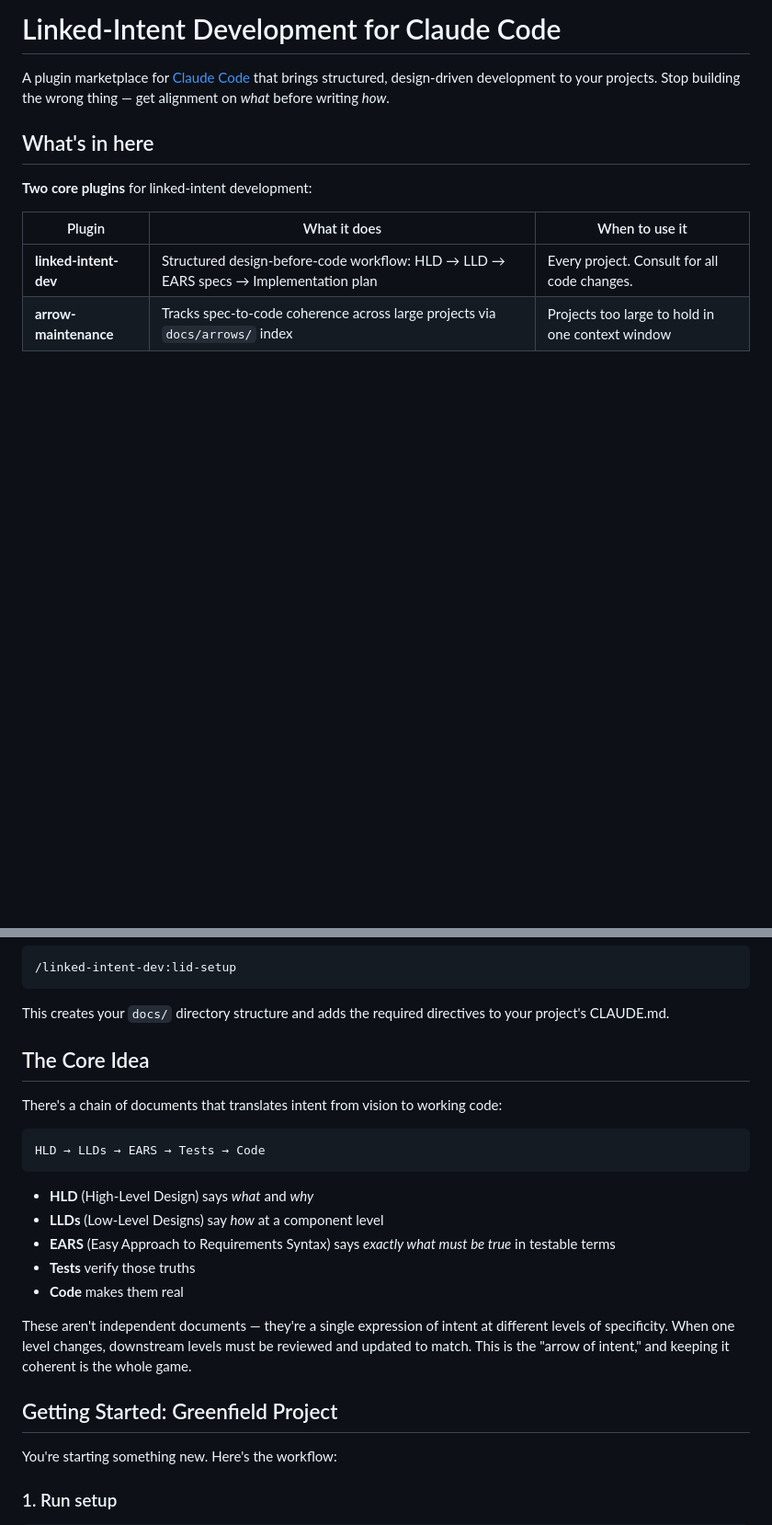
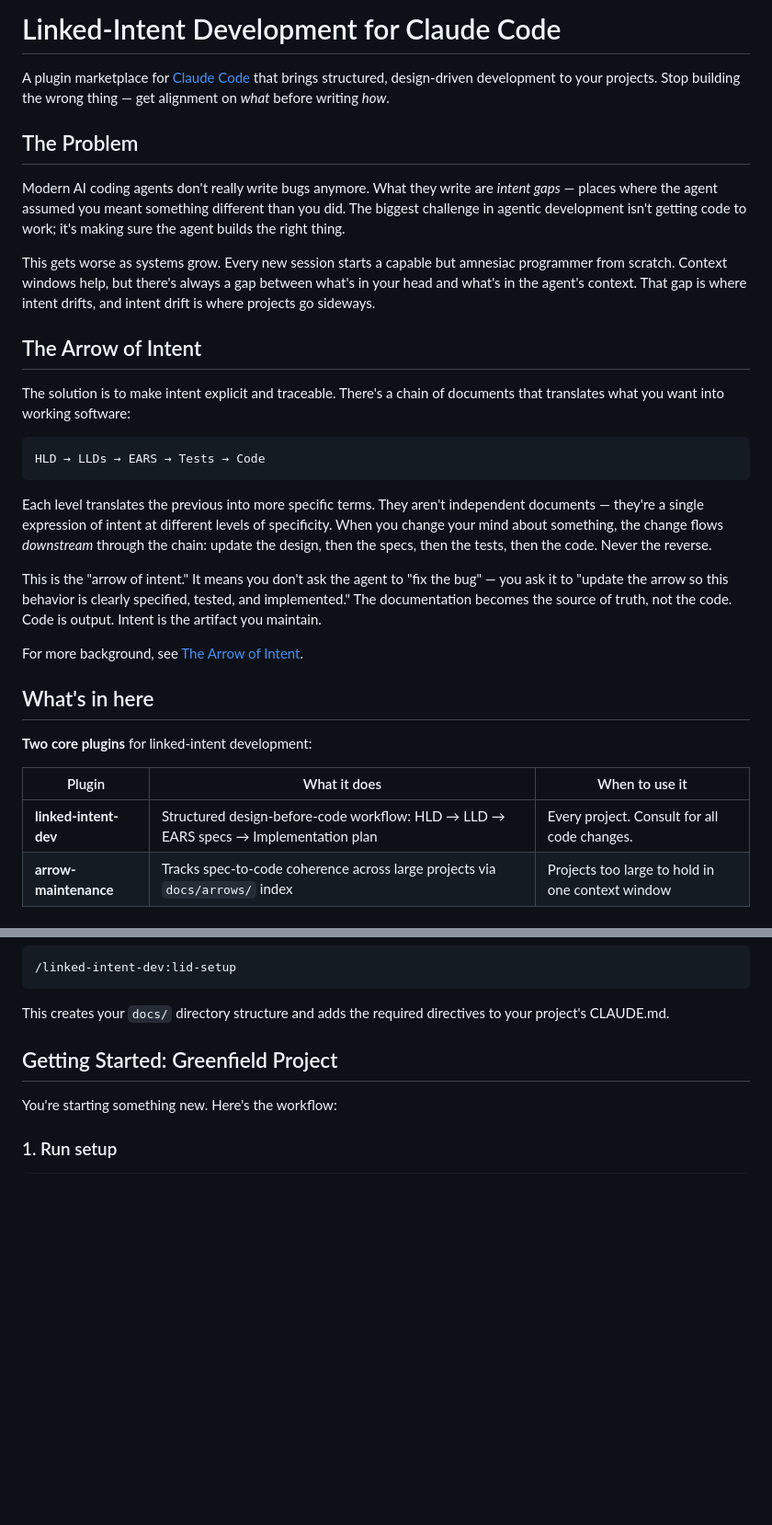
Before and after one commit to jszmajda/lid, a Markdown page: README.md, 2 parts joined by grey strips. Shown at 92% size. Rendered like a GitHub page; blank space fills up the shorter version.

Commit message:
Add problem/theory section to README
Explain the intent gap problem and arrow of intent concept before
jumping into plugin details. Links to the full blog post for
background. Removes the redundant "Core Idea" section that repeated
the same material further down.

Co-Authored-By: Claude Opus 4.6 (1M context) <noreply@anthropic.com>

````diff
--- a/README.md
+++ b/README.md
@@ -1,6 +1,26 @@
 # Linked-Intent Development for Claude Code
 
 A plugin marketplace for [Claude Code](https://claude.ai/code) that brings structured, design-driven development to your projects. Stop building the wrong thing — get alignment on *what* before writing *how*.
+
+## The Problem
+
+Modern AI coding agents don't really write bugs anymore. What they write are *intent gaps* — places where the agent assumed you meant something different than you did. The biggest challenge in agentic development isn't getting code to work; it's making sure the agent builds the right thing.
+
+This gets worse as systems grow. Every new session starts a capable but amnesiac programmer from scratch. Context windows help, but there's always a gap between what's in your head and what's in the agent's context. That gap is where intent drifts, and intent drift is where projects go sideways.
+
+## The Arrow of Intent
+
+The solution is to make intent explicit and traceable. There's a chain of documents that translates what you want into working software:
+
+```
+HLD → LLDs → EARS → Tests → Code
+```
+
+Each level translates the previous into more specific terms. They aren't independent documents — they're a single expression of intent at different levels of specificity. When you change your mind about something, the change flows *downstream* through the chain: update the design, then the specs, then the tests, then the code. Never the reverse.
+
+This is the "arrow of intent." It means you don't ask the agent to "fix the bug" — you ask it to "update the arrow so this behavior is clearly specified, tested, and implemented." The documentation becomes the source of truth, not the code. Code is output. Intent is the artifact you maintain.
+
+For more background, see [The Arrow of Intent](https://loki.ws/code/2026/01/25/the-arrow-of-intent.html).
 
 ## What's in here
 
@@ -33,22 +53,6 @@ After installing, run the setup skill to configure your project:
 ```
 
 This creates your `docs/` directory structure and adds the required directives to your project's CLAUDE.md.
-
-## The Core Idea
-
-There's a chain of documents that translates intent from vision to working code:
-
-```
-HLD → LLDs → EARS → Tests → Code
-```
-
-- **HLD** (High-Level Design) says *what* and *why*
-- **LLDs** (Low-Level Designs) say *how* at a component level
-- **EARS** (Easy Approach to Requirements Syntax) says *exactly what must be true* in testable terms
-- **Tests** verify those truths
-- **Code** makes them real
-
-These aren't independent documents — they're a single expression of intent at different levels of specificity. When one level changes, downstream levels must be reviewed and updated to match. This is the "arrow of intent," and keeping it coherent is the whole game.
 
 ## Getting Started: Greenfield Project
 
````
